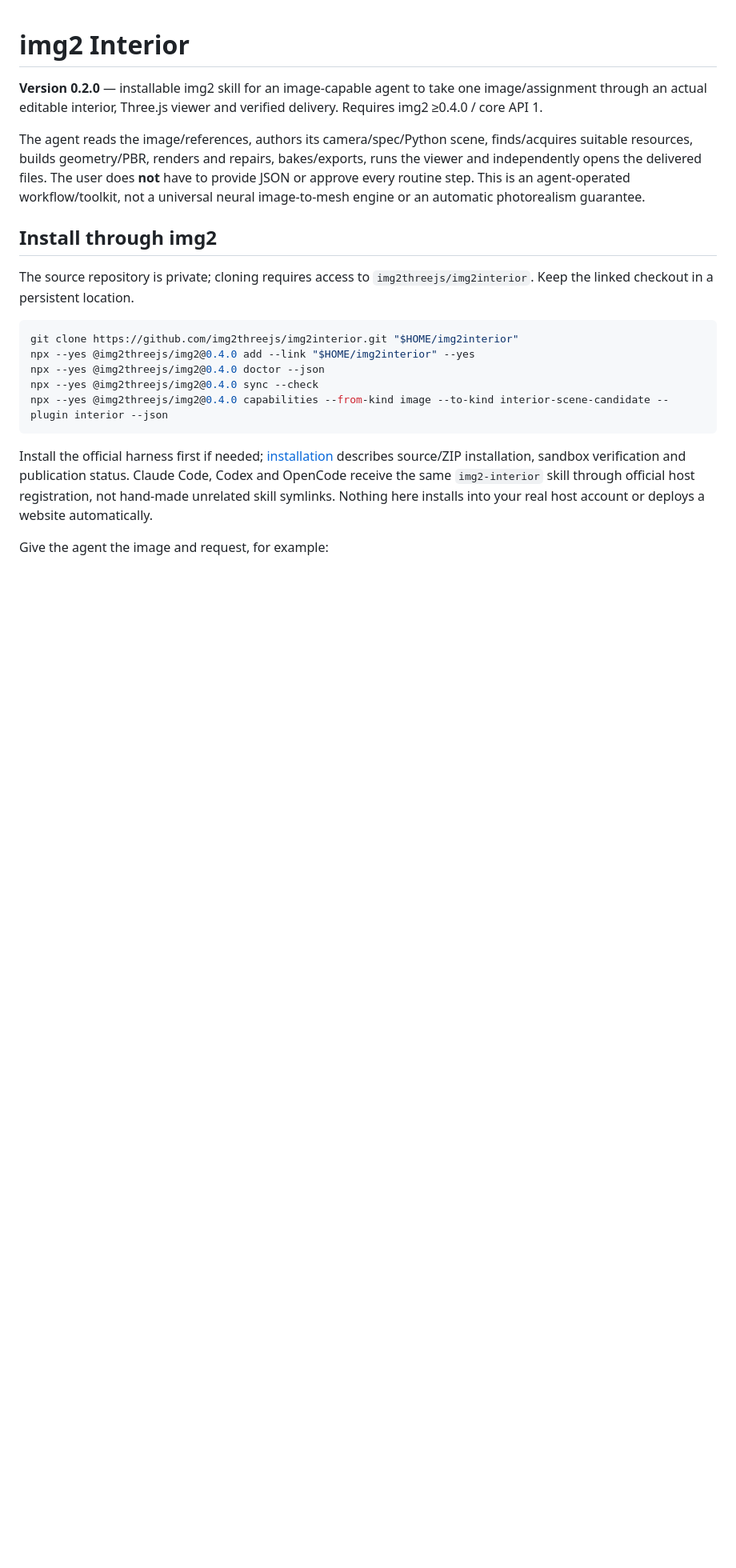
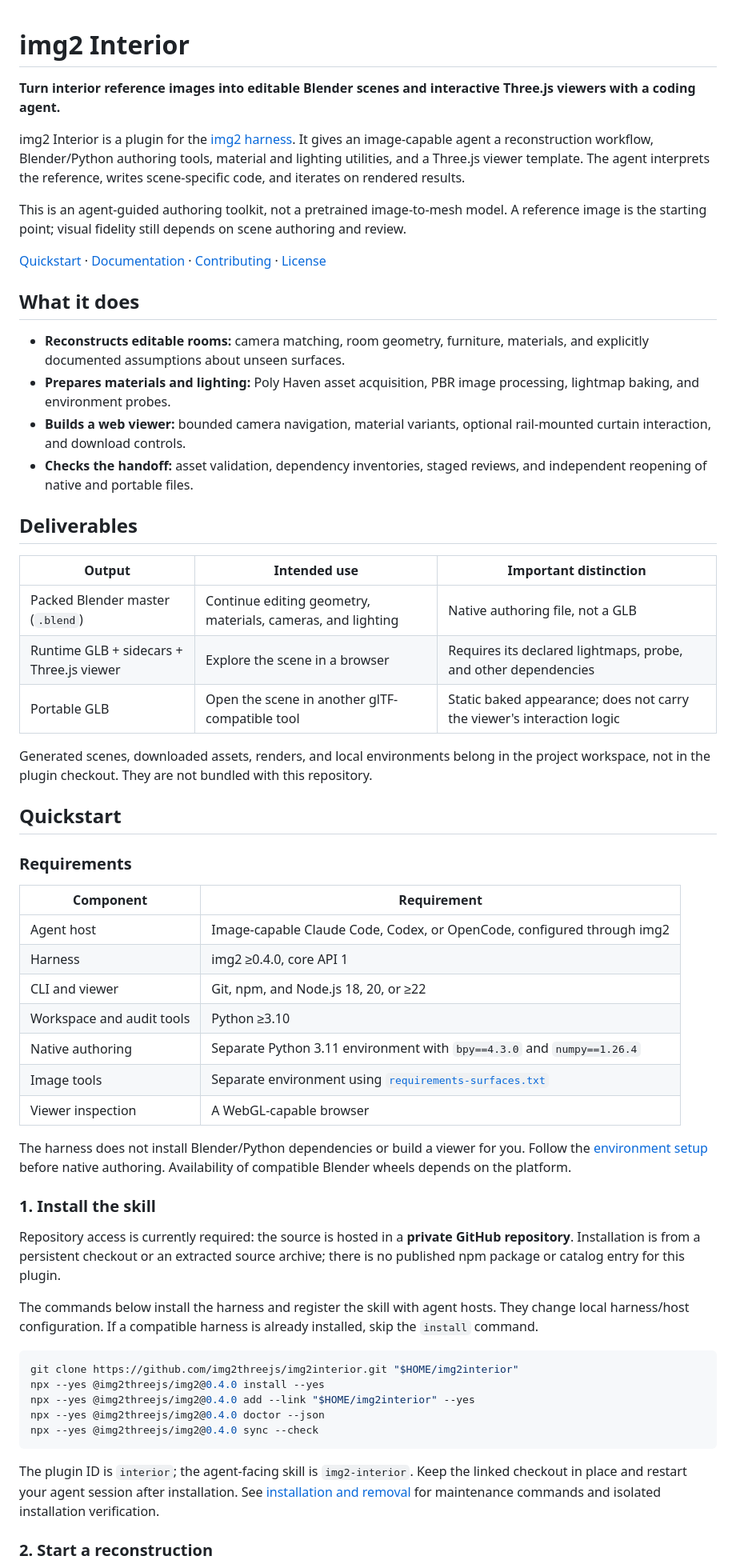
Before and after one commit to img2threejs/img2interior, a Markdown page: README.md, the part around one of its changes. Shown at 80% size. GitHub-like rendering; blank space fills up the shorter version.

````diff
--- a/README.md
+++ b/README.md
@@ -1,22 +1,61 @@
 # img2 Interior
 
-**Version 0.2.0** — installable img2 skill for an image-capable agent to take one image/assignment through an actual editable interior, Three.js viewer and verified delivery. Requires img2 ≥0.4.0 / core API 1.
+**Turn interior reference images into editable Blender scenes and interactive Three.js viewers with a coding agent.**
 
-The agent reads the image/references, authors its camera/spec/Python scene, finds/acquires suitable resources, builds geometry/PBR, renders and repairs, bakes/exports, runs the viewer and independently opens the delivered files. The user does **not** have to provide JSON or approve every routine step. This is an agent-operated workflow/toolkit, not a universal neural image-to-mesh engine or an automatic photorealism guarantee.
+img2 Interior is a plugin for the [img2 harness](https://github.com/img2threejs/img2). It gives an image-capable agent a reconstruction workflow, Blender/Python authoring tools, material and lighting utilities, and a Three.js viewer template. The agent interprets the reference, writes scene-specific code, and iterates on rendered results.
 
-## Install through img2
+This is an agent-guided authoring toolkit, not a pretrained image-to-mesh model. A reference image is the starting point; visual fidelity still depends on scene authoring and review.
 
-The source repository is private; cloning requires access to `img2threejs/img2interior`. Keep the linked checkout in a persistent location.
+[Quickstart](#quickstart) · [Documentation](#documentation) · [Contributing](#contributing) · [License](#license)
+
+## What it does
+
+- **Reconstructs editable rooms:** camera matching, room geometry, furniture, materials, and explicitly documented assumptions about unseen surfaces.
+- **Prepares materials and lighting:** Poly Haven asset acquisition, PBR image processing, lightmap baking, and environment probes.
+- **Builds a web viewer:** bounded camera navigation, material variants, optional rail-mounted curtain interaction, and download controls.
+- **Checks the handoff:** asset validation, dependency inventories, staged reviews, and independent reopening of native and portable files.
+
+## Deliverables
+
+| Output | Intended use | Important distinction |
+| --- | --- | --- |
+| Packed Blender master (`.blend`) | Continue editing geometry, materials, cameras, and lighting | Native authoring file, not a GLB |
+| Runtime GLB + sidecars + Three.js viewer | Explore the scene in a browser | Requires its declared lightmaps, probe, and other dependencies |
+| Portable GLB | Open the scene in another glTF-compatible tool | Static baked appearance; does not carry the viewer's interaction logic |
+
+Generated scenes, downloaded assets, renders, and local environments belong in the project workspace, not in the plugin checkout. They are not bundled with this repository.
+
+## Quickstart
+
+### Requirements
+
+| Component | Requirement |
+| --- | --- |
+| Agent host | Image-capable Claude Code, Codex, or OpenCode, configured through img2 |
+| Harness | img2 ≥0.4.0, core API 1 |
+| CLI and viewer | Git, npm, and Node.js 18, 20, or ≥22 |
+| Workspace and audit tools | Python ≥3.10 |
+| Native authoring | Separate Python 3.11 environment with `bpy==4.3.0` and `numpy==1.26.4` |
+| Image tools | Separate environment using [`requirements-surfaces.txt`](requirements-surfaces.txt) |
+| Viewer inspection | A WebGL-capable browser |
+
+The harness does not install Blender/Python dependencies or build a viewer for you. Follow the [environment setup](reference/production-runbook.md#2-prepare-project-local-environments) before native authoring. Availability of compatible Blender wheels depends on the platform.
+
+### 1. Install the skill
+
+Repository access is currently required: the source is hosted in a **private GitHub repository**. Installation is from a persistent checkout or an extracted source archive; there is no published npm package or catalog entry for this plugin.
+
+The commands below install the harness and register the skill with agent hosts. They change local harness/host configuration. If a compatible harness is already installed, skip the `install` command.
 
 ```sh
 git clone https://github.com/img2threejs/img2interior.git "$HOME/img2interior"
+npx --yes @img2threejs/img2@0.4.0 install --yes
 npx --yes @img2threejs/img2@0.4.0 add --link "$HOME/img2interior" --yes
 npx --yes @img2threejs/img2@0.4.0 doctor --json
 npx --yes @img2threejs/img2@0.4.0 sync --check
-npx --yes @img2threejs/img2@0.4.0 capabilities --from-kind image --to-kind interior-scene-candidate --plugin interior --json
 ```
 
-Install the official harness first if needed; [installation](reference/installation.md) describes source/ZIP installation, sandbox verification and publication status. Claude Code, Codex and OpenCode receive the same `img2-interior` skill through official host registration, not hand-made unrelated skill symlinks. Nothing here installs into your real host account or deploys a website automatically.
+The plugin ID is `interior`; the agent-facing skill is `img2-interior`. Keep the linked checkout in place and restart your agent session after installation. See [installation and removal](reference/installation.md) for maintenance commands and isolated installation verification.
 
-Give the agent the image and request, for example:
+### 2. Start a reconstruction
 
````
Also changed, not shown: other parts of README.md (+65 -36 lines), CHANGELOG.md (+6 -0 lines).
